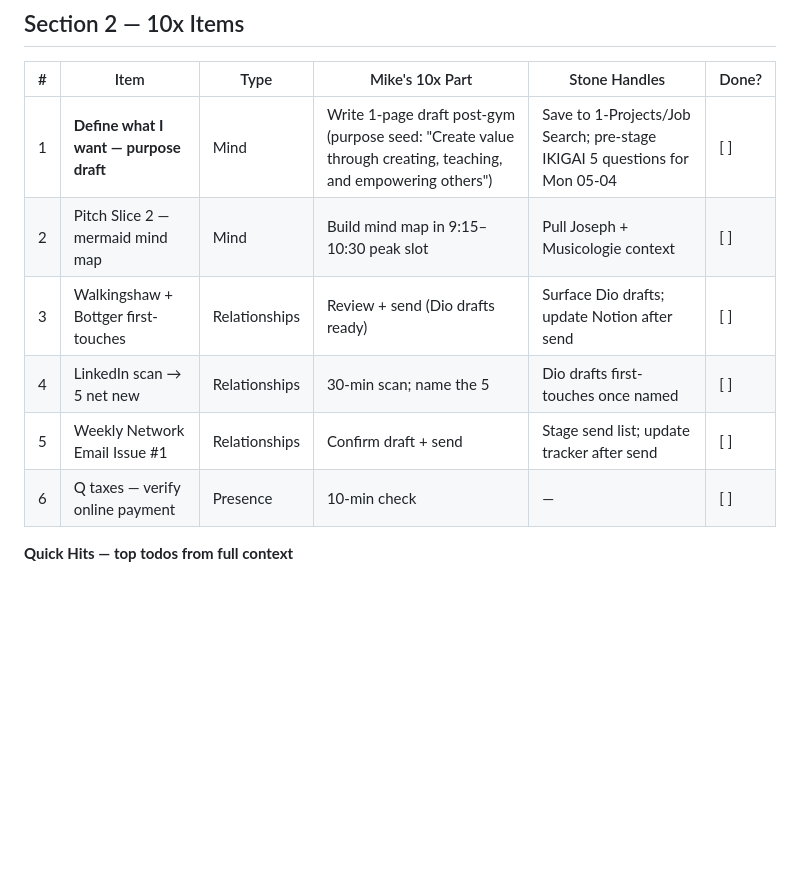
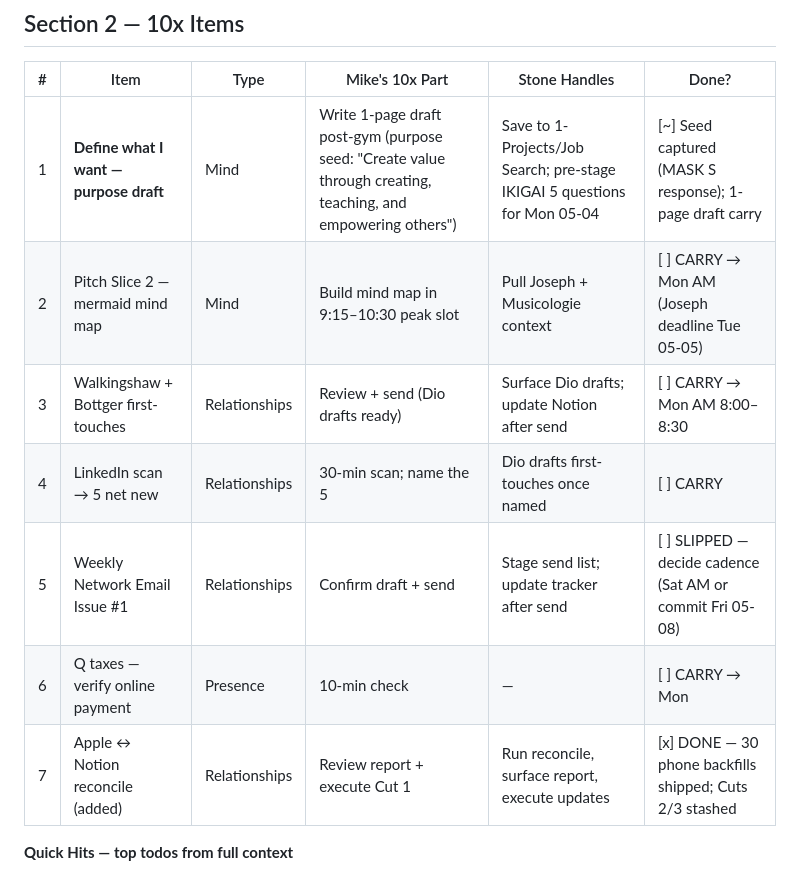
Before and after one commit to newmediablends/stone-dashboard, a Markdown page: daily/2026-05-01.md, the part around one of its changes. Drawn GitHub-style; blank space fills up the shorter version.

```diff
--- a/daily/2026-05-01.md
+++ b/daily/2026-05-01.md
@@ -50,12 +51,13 @@
 
 | # | Item | Type | Mike's 10x Part | Stone Handles | Done? |
 |---|------|------|-----------------|---------------|-------|
-| 1 | **Define what I want — purpose draft** | Mind | Write 1-page draft post-gym (purpose seed: "Create value through creating, teaching, and empowering others") | Save to 1-Projects/Job Search; pre-stage IKIGAI 5 questions for Mon 05-04 | [ ] |
-| 2 | Pitch Slice 2 — mermaid mind map | Mind | Build mind map in 9:15–10:30 peak slot | Pull Joseph + Musicologie context | [ ] |
-| 3 | Walkingshaw + Bottger first-touches | Relationships | Review + send (Dio drafts ready) | Surface Dio drafts; update Notion after send | [ ] |
-| 4 | LinkedIn scan → 5 net new | Relationships | 30-min scan; name the 5 | Dio drafts first-touches once named | [ ] |
-| 5 | Weekly Network Email Issue #1 | Relationships | Confirm draft + send | Stage send list; update tracker after send | [ ] |
-| 6 | Q taxes — verify online payment | Presence | 10-min check | — | [ ] |
+| 1 | **Define what I want — purpose draft** | Mind | Write 1-page draft post-gym (purpose seed: "Create value through creating, teaching, and empowering others") | Save to 1-Projects/Job Search; pre-stage IKIGAI 5 questions for Mon 05-04 | [~] Seed captured (MASK S response); 1-page draft carry |
+| 2 | Pitch Slice 2 — mermaid mind map | Mind | Build mind map in 9:15–10:30 peak slot | Pull Joseph + Musicologie context | [ ] CARRY → Mon AM (Joseph deadline Tue 05-05) |
+| 3 | Walkingshaw + Bottger first-touches | Relationships | Review + send (Dio drafts ready) | Surface Dio drafts; update Notion after send | [ ] CARRY → Mon AM 8:00–8:30 |
+| 4 | LinkedIn scan → 5 net new | Relationships | 30-min scan; name the 5 | Dio drafts first-touches once named | [ ] CARRY |
+| 5 | Weekly Network Email Issue #1 | Relationships | Confirm draft + send | Stage send list; update tracker after send | [ ] SLIPPED — decide cadence (Sat AM or commit Fri 05-08) |
+| 6 | Q taxes — verify online payment | Presence | 10-min check | — | [ ] CARRY → Mon |
+| 7 | Apple ↔ Notion reconcile (added) | Relationships | Review report + execute Cut 1 | Run reconcile, surface report, execute updates | [x] DONE — 30 phone backfills shipped; Cuts 2/3 stashed |
 
 **Quick Hits — top todos from full context**
 - HELOC decision 9 AM (calendar-anchored)
```
Also changed, not shown: other parts of daily/2026-05-01.md (+25 -20 lines), daily/2026-05-02.md (added, +94 -0 lines).
